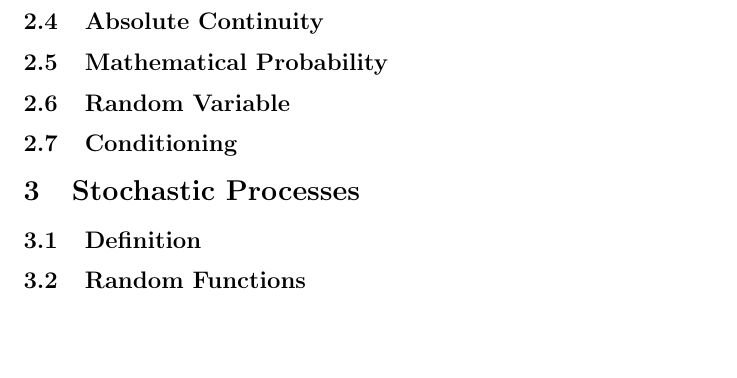
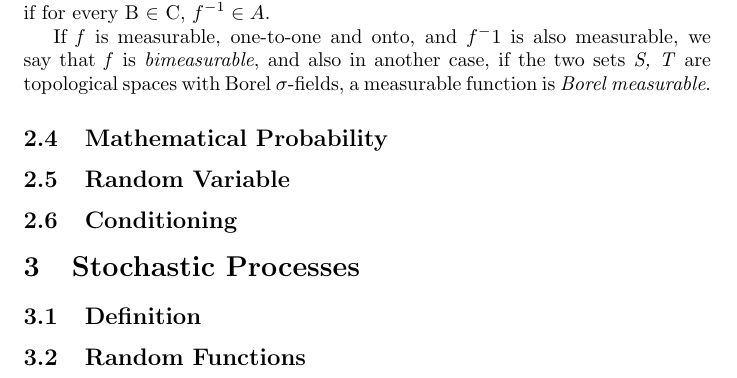
Before and after one commit to AlirezaSadeghi/Statistical-Learning, a LaTeX document (Report1/Report1-SL.tex): part of page 2 of 2, cut at the place of the change, the shorter picture padded with empty space. Compiled offline with pdfLaTeX.

Commit message:
theory of probability part 1

```diff
--- a/Report1/Report1-SL.tex
+++ b/Report1/Report1-SL.tex
@@ -33,9 +33,10 @@ A field, that is closed under taking countable unions is called a \textbf{\texti
 A $\sigma$-field that is generated by the collection C of open subsets of a topological space is called a \textbf{\textit{Borel $\sigma$-field}}
 \subsection{Measurable Functions}
 
-Suppose \textit{S} is a set with a $\sigma$-field \textit{A} of subsets, and let \textit{T} be another set with a $\sigma$-field \textit{C} of subsets. Now consider a function $f : S \rightarrow T$. We say \textit{f} is \textit{measurable}
+Suppose \textit{S} is a set with a $\sigma$-field \textit{A} of subsets, and let \textit{T} be another set with a $\sigma$-field \textit{C} of subsets. Now consider a function $f : S \rightarrow T$. We say \textit{f} is \textit{measurable} if for every B $\in$ C, $f^{-1} \in A$.
 
-\subsection{Absolute Continuity}
+If \textit{f} is measurable, one-to-one and onto, and $f^-1$ is also measurable, we say that \textit{f} is \textit{bimeasurable}, and also in another case, if the two sets \textit{S, T} are topological spaces with Borel $\sigma$-fields, a measurable function is \textit{Borel measurable}.
+
 
 \subsection{Mathematical Probability}
 
```
